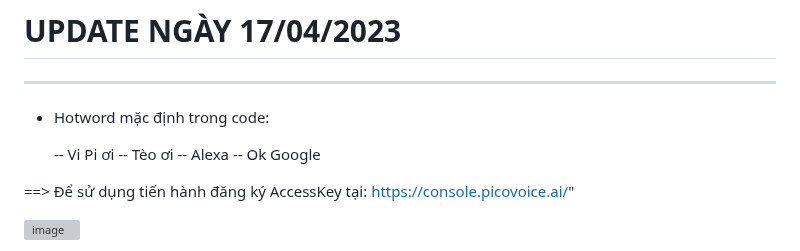
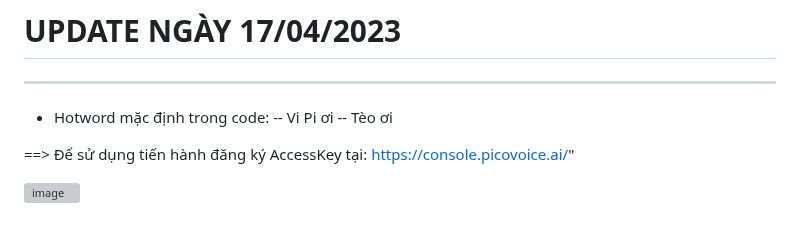
Before and after one commit to longhd2/ViPi, a Markdown page: README.md, the part around the change. Rendered like a GitHub page; blank space fills up the shorter version; grey boxes are pictures that could not be loaded.

```diff
--- a/README.md
+++ b/README.md
@@ -13,11 +13,8 @@ git clone https://github.com/longhd2/ViPi.git
 # UPDATE NGÀY 17/04/2023 #
 --------------------------
 - Hotword mặc định trong code:
-
 	 -- Vi Pi ơi
 	 -- Tèo ơi
-	 -- Alexa
-	 -- Ok Google
 
  ==> Để sử dụng tiến hành đăng ký AccessKey tại: https://console.picovoice.ai/"
 
```
